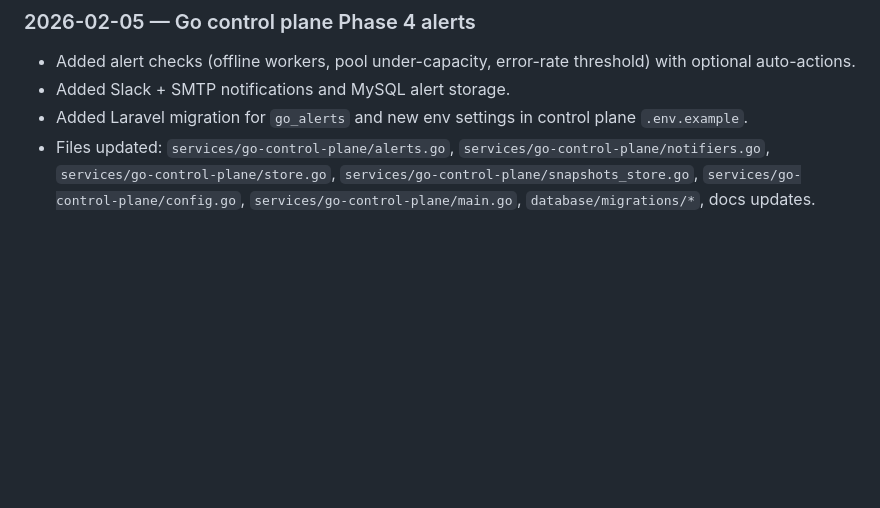
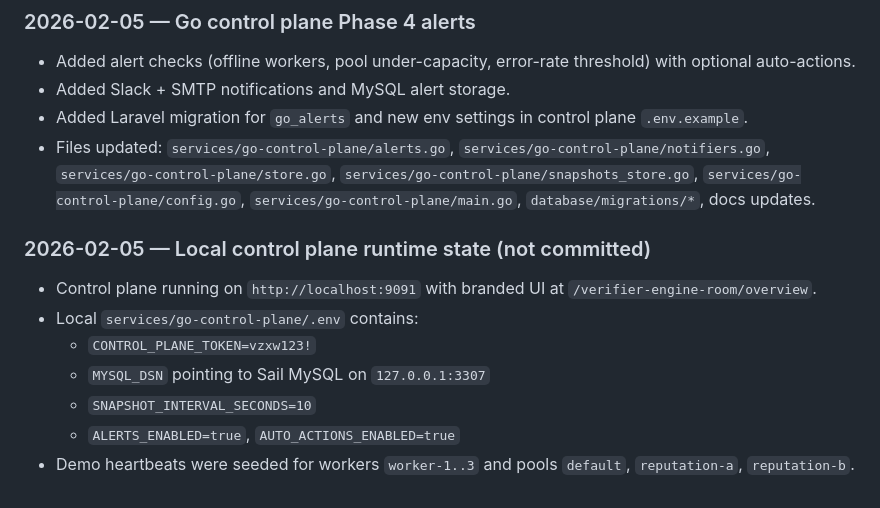
Before and after one commit to ASTGD/ValidEmailVerifierGUI, a Markdown page: docs/CONTEXT_HANDOFF.md, the part around the change. Drawn GitHub-style; blank space fills up the shorter version.

Commit message:
docs: update handoff with local control plane state

```diff
--- a/docs/CONTEXT_HANDOFF.md
+++ b/docs/CONTEXT_HANDOFF.md
@@ -249,3 +249,12 @@ This document is the handoff bundle for a fresh workspace. It summarizes the cur
 - Added Slack + SMTP notifications and MySQL alert storage.
 - Added Laravel migration for `go_alerts` and new env settings in control plane `.env.example`.
 - Files updated: `services/go-control-plane/alerts.go`, `services/go-control-plane/notifiers.go`, `services/go-control-plane/store.go`, `services/go-control-plane/snapshots_store.go`, `services/go-control-plane/config.go`, `services/go-control-plane/main.go`, `database/migrations/*`, docs updates.
+
+### 2026-02-05 — Local control plane runtime state (not committed)
+- Control plane running on `http://localhost:9091` with branded UI at `/verifier-engine-room/overview`.
+- Local `services/go-control-plane/.env` contains:
+  - `CONTROL_PLANE_TOKEN=vzxw123!`
+  - `MYSQL_DSN` pointing to Sail MySQL on `127.0.0.1:3307`
+  - `SNAPSHOT_INTERVAL_SECONDS=10`
+  - `ALERTS_ENABLED=true`, `AUTO_ACTIONS_ENABLED=true`
+- Demo heartbeats were seeded for workers `worker-1..3` and pools `default`, `reputation-a`, `reputation-b`.
```
